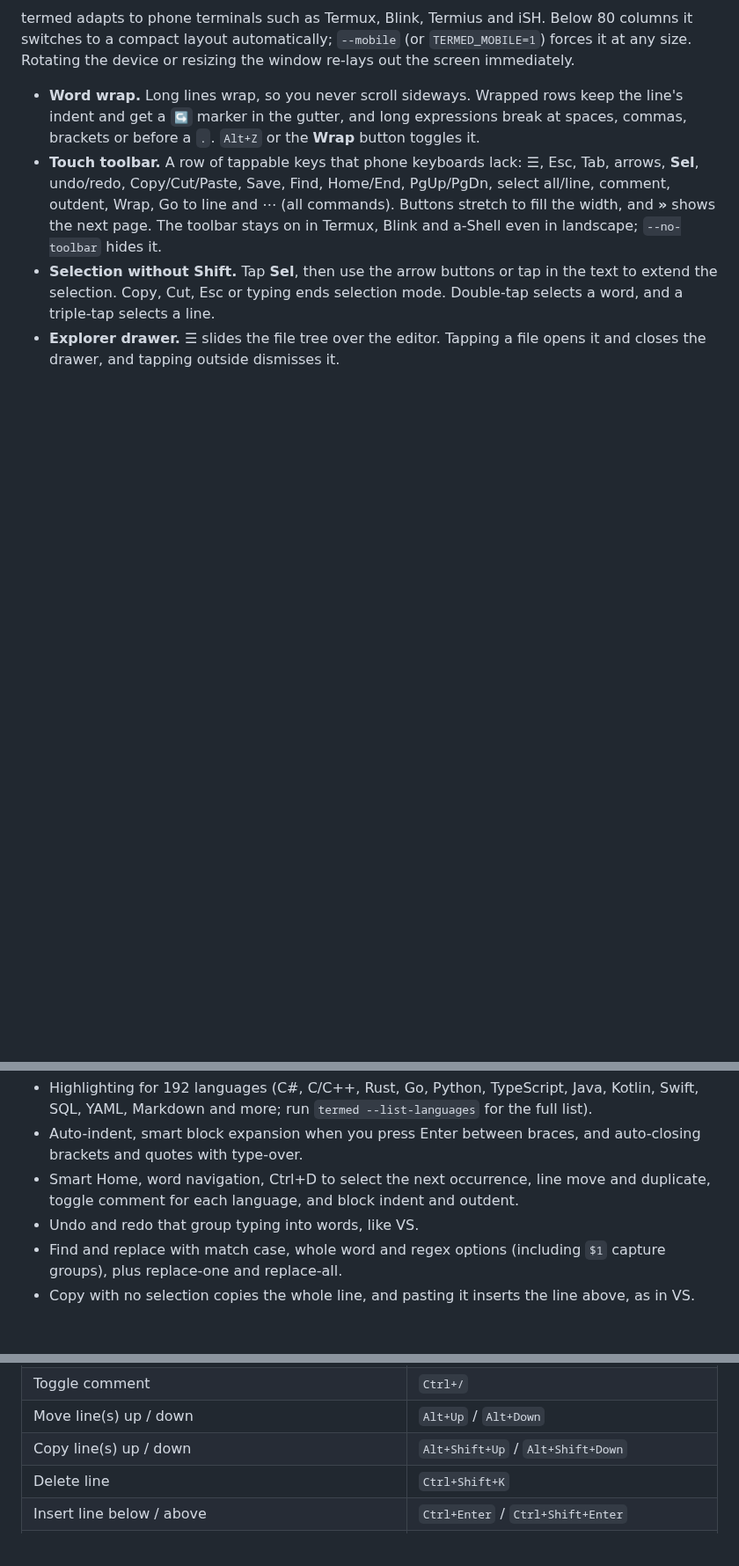
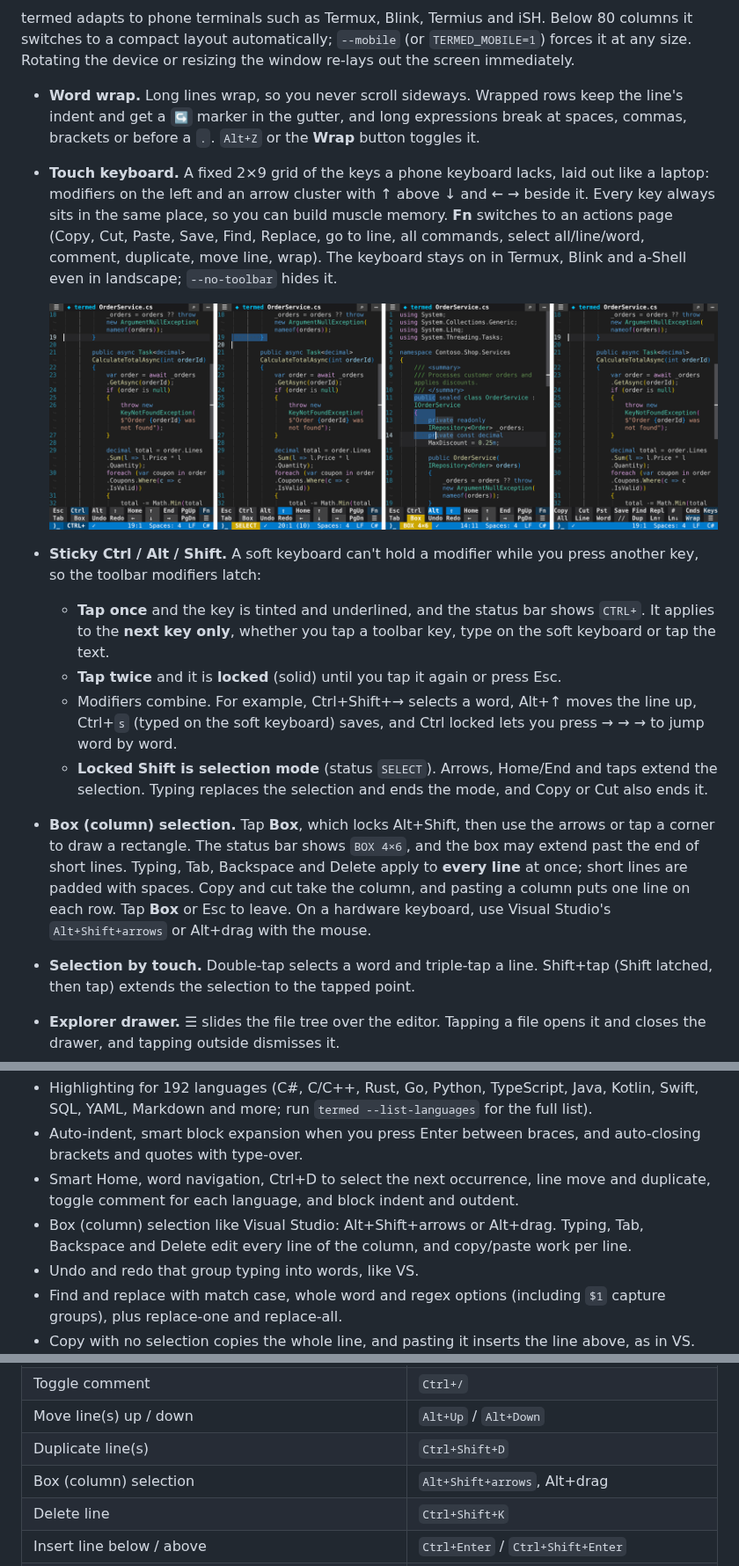
Before and after one commit to Ziggyware/term-ed, a Markdown page: README.md, 3 parts joined by grey strips. Shown at 88% size. Rendered like a GitHub page; pictures changed too: docs/touch-keys.png (added); blank space fills up the shorter version.

```diff
--- a/README.md
+++ b/README.md
@@ -15,8 +15,17 @@ A terminal code editor that looks and feels like the Visual Studio C# editor, fo
 termed adapts to phone terminals such as Termux, Blink, Termius and iSH. Below 80 columns it switches to a compact layout automatically; `--mobile` (or `TERMED_MOBILE=1`) forces it at any size. Rotating the device or resizing the window re-lays out the screen immediately.
 
 - **Word wrap.** Long lines wrap, so you never scroll sideways. Wrapped rows keep the line's indent and get a `↪` marker in the gutter, and long expressions break at spaces, commas, brackets or before a `.`. `Alt+Z` or the **Wrap** button toggles it.
-- **Touch toolbar.** A row of tappable keys that phone keyboards lack: ☰, Esc, Tab, arrows, **Sel**, undo/redo, Copy/Cut/Paste, Save, Find, Home/End, PgUp/PgDn, select all/line, comment, outdent, Wrap, Go to line and ⋯ (all commands). Buttons stretch to fill the width, and **»** shows the next page. The toolbar stays on in Termux, Blink and a-Shell even in landscape; `--no-toolbar` hides it.
-- **Selection without Shift.** Tap **Sel**, then use the arrow buttons or tap in the text to extend the selection. Copy, Cut, Esc or typing ends selection mode. Double-tap selects a word, and a triple-tap selects a line.
+- **Touch keyboard.** A fixed 2×9 grid of the keys a phone keyboard lacks, laid out like a laptop: modifiers on the left and an arrow cluster with ↑ above ↓ and ← → beside it. Every key always sits in the same place, so you can build muscle memory. **Fn** switches to an actions page (Copy, Cut, Paste, Save, Find, Replace, go to line, all commands, select all/line/word, comment, duplicate, move line, wrap). The keyboard stays on in Termux, Blink and a-Shell even in landscape; `--no-toolbar` hides it.
+
+  ![Touch keyboard states: one-shot Ctrl, locked Shift selecting, box selection, Fn page](docs/touch-keys.png)
+
+- **Sticky Ctrl / Alt / Shift.** A soft keyboard can't hold a modifier while you press another key, so the toolbar modifiers latch:
+  - **Tap once** and the key is tinted and underlined, and the status bar shows `CTRL+`. It applies to the **next key only**, whether you tap a toolbar key, type on the soft keyboard or tap the text.
+  - **Tap twice** and it is **locked** (solid) until you tap it again or press Esc.
+  - Modifiers combine. For example, Ctrl+Shift+→ selects a word, Alt+↑ moves the line up, Ctrl+`s` (typed on the soft keyboard) saves, and Ctrl locked lets you press → → → to jump word by word.
+  - **Locked Shift is selection mode** (status `SELECT`). Arrows, Home/End and taps extend the selection. Typing replaces the selection and ends the mode, and Copy or Cut also ends it.
+- **Box (column) selection.** Tap **Box**, which locks Alt+Shift, then use the arrows or tap a corner to draw a rectangle. The status bar shows `BOX 4×6`, and the box may extend past the end of short lines. Typing, Tab, Backspace and Delete apply to **every line** at once; short lines are padded with spaces. Copy and cut take the column, and pasting a column puts one line on each row. Tap **Box** or Esc to leave. On a hardware keyboard, use Visual Studio's `Alt+Shift+arrows` or Alt+drag with the mouse.
+- **Selection by touch.** Double-tap selects a word and triple-tap a line. Shift+tap (Shift latched, then tap) extends the selection to the tapped point.
 - **Explorer drawer.** ☰ slides the file tree over the editor. Tapping a file opens it and closes the drawer, and tapping outside dismisses it.
 - **Compact chrome.** The title bar has large ☰, ⌕ (open file) and ⋯ (commands) buttons, and tapping the file name opens quick open. The tab row appears only when more than one file is open. Breadcrumbs, the minimap and keyboard hints are hidden. The status bar drops lower-priority items first.
 - **Phone-sized overlays.** The command palette is edge to edge, the find/replace bar spans the full width, and dialog text wraps; dialog buttons stack when they don't fit side by side. The welcome screen is a list of large buttons.
@@ -40,6 +49,7 @@ termed adapts to phone terminals such as Termux, Blink, Termius and iSH. Below 8
 - Highlighting for 192 languages (C#, C/C++, Rust, Go, Python, TypeScript, Java, Kotlin, Swift, SQL, YAML, Markdown and more; run `termed --list-languages` for the full list).
 - Auto-indent, smart block expansion when you press Enter between braces, and auto-closing brackets and quotes with type-over.
 - Smart Home, word navigation, Ctrl+D to select the next occurrence, line move and duplicate, toggle comment for each language, and block indent and outdent.
+- Box (column) selection like Visual Studio: Alt+Shift+arrows or Alt+drag. Typing, Tab, Backspace and Delete edit every line of the column, and copy/paste work per line.
 - Undo and redo that group typing into words, like VS.
 - Find and replace with match case, whole word and regex options (including `$1` capture groups), plus replace-one and replace-all.
 - Copy with no selection copies the whole line, and pasting it inserts the line above, as in VS.
@@ -80,7 +90,8 @@ You need a terminal with truecolor support to get the full look (Windows Termina
 | Select all / line / next occurrence | `Ctrl+A` / `Ctrl+L` / `Ctrl+D` |
 | Toggle comment | `Ctrl+/` |
 | Move line(s) up / down | `Alt+Up` / `Alt+Down` |
-| Copy line(s) up / down | `Alt+Shift+Up` / `Alt+Shift+Down` |
+| Duplicate line(s) | `Ctrl+Shift+D` |
+| Box (column) selection | `Alt+Shift+arrows`, Alt+drag |
 | Delete line | `Ctrl+Shift+K` |
 | Insert line below / above | `Ctrl+Enter` / `Ctrl+Shift+Enter` |
 | Indent / outdent | `Tab` / `Shift+Tab`, `Ctrl+]` / `Ctrl+[` |
```
Also changed, not shown: 6 other files.
